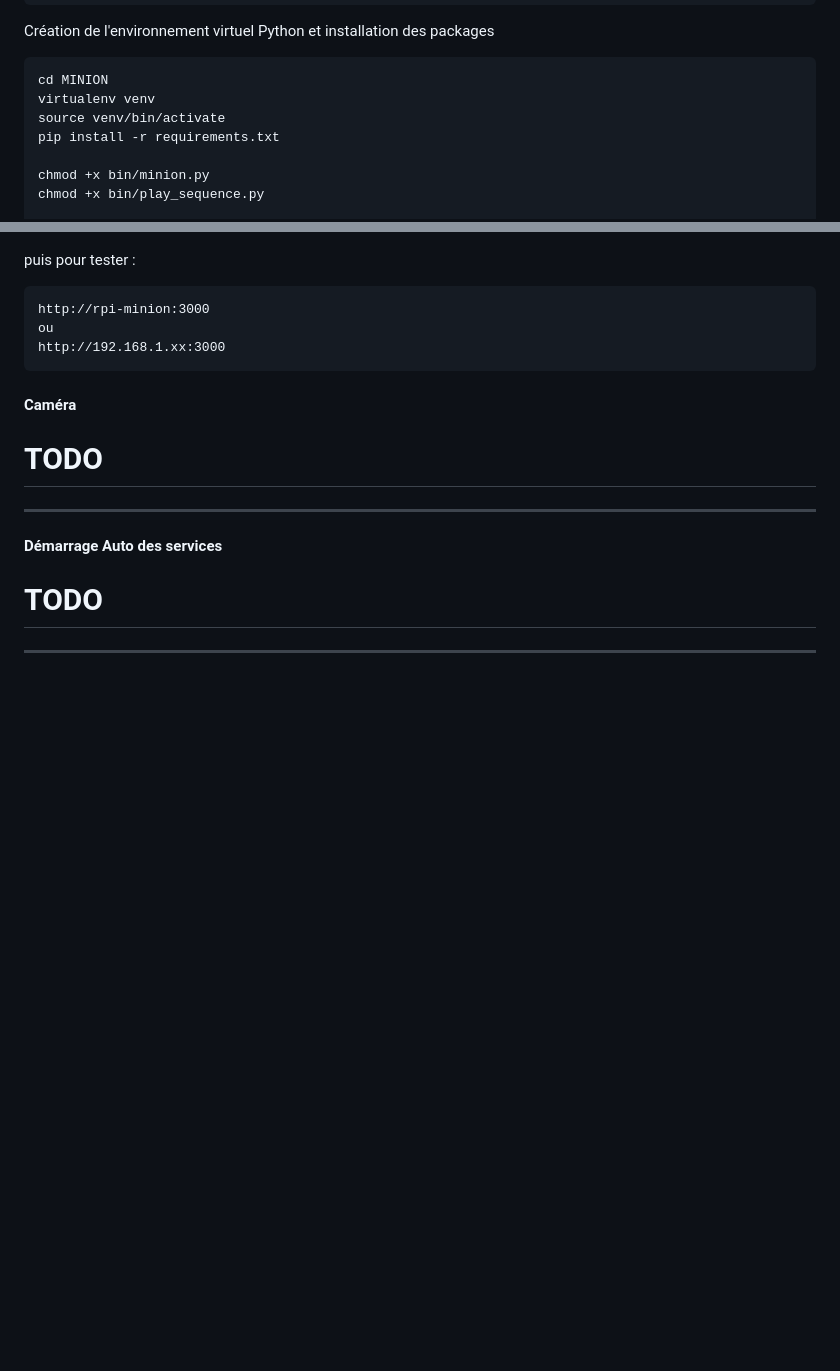
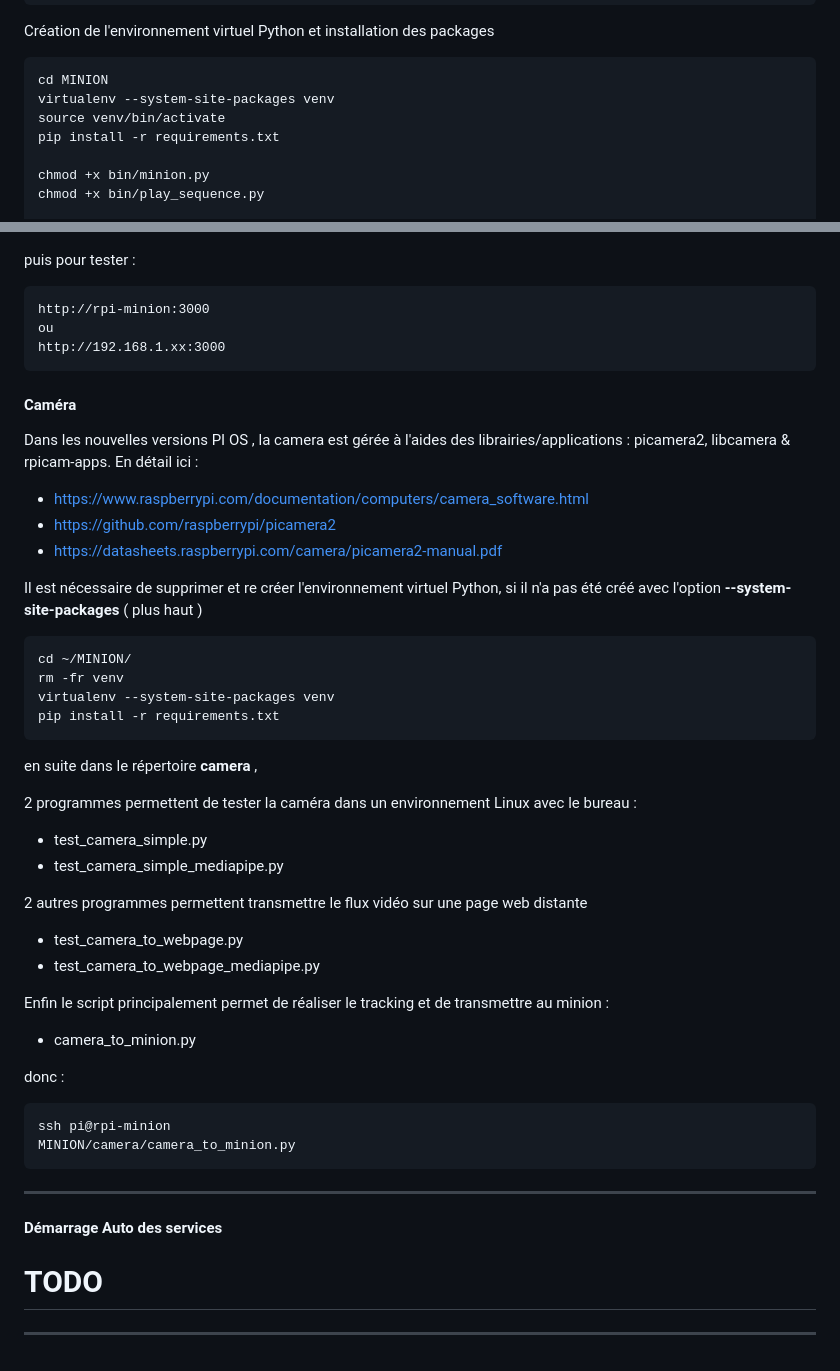
Before and after one commit to FredJ21/Robot_Minion_Dev, a Markdown page: README.md, 2 parts joined by grey strips. Rendered like a GitHub page; blank space fills up the shorter version.

```diff
--- a/README.md
+++ b/README.md
@@ -95,7 +95,7 @@ Récupération du dépot Git , depuis le répertoire /home/pi :
 Création de l'environnement virtuel Python et installation des packages
 
     cd MINION
-    virtualenv venv
+    virtualenv --system-site-packages venv
     source venv/bin/activate
     pip install -r requirements.txt
 
@@ -160,7 +159,62 @@ puis pour tester :
 
 
 #### Caméra
-# TODO
+
+Dans les nouvelles versions PI OS , la camera est gérée à l'aides des librairies/applications : picamera2, libcamera & rpicam-apps.
+En détail ici :
+
+- https://www.raspberrypi.com/documentation/computers/camera_software.html
+- https://github.com/raspberrypi/picamera2
+- https://datasheets.raspberrypi.com/camera/picamera2-manual.pdf
+
+
+Il est nécessaire de supprimer et re créer l'environnement virtuel Python, si il n'a pas été créé avec l'option **--system-site-packages** ( plus haut )
+
+    cd ~/MINION/
+    rm -fr venv
+    virtualenv --system-site-packages venv
+    pip install -r requirements.txt
+
+en suite dans le répertoire **camera** ,
+
+2 programmes permettent de tester la caméra dans un environnement Linux avec le bureau :
+
+- test_camera_simple.py
+- test_camera_simple_mediapipe.py
+
+2 autres programmes permettent transmettre le flux vidéo sur une page web distante
+
+- test_camera_to_webpage.py
+- test_camera_to_webpage_mediapipe.py
+
+Enfin le script principalement permet de réaliser le tracking et de transmettre au minion :
+
+- camera_to_minion.py
+
+
+donc :
+
+    ssh pi@rpi-minion
+    MINION/camera/camera_to_minion.py
+
+
+
+
+
+
+
+
+
+
+
+
+
+
+
+
+
+
+
 
 
 ---
```
Also changed, not shown: other parts of README.md (+0 -1 lines).
